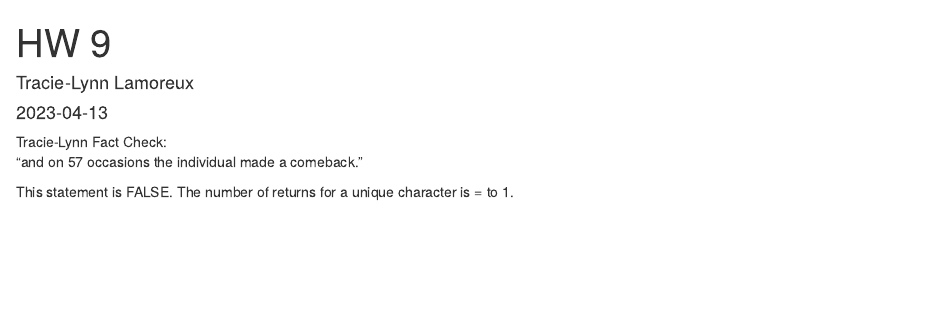
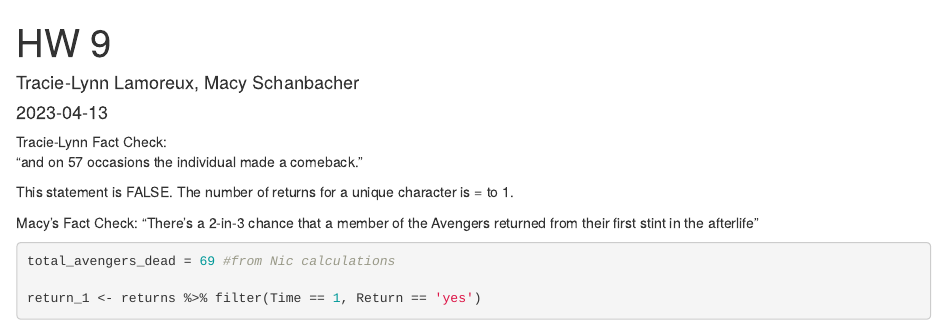
Before and after one commit to trl703/HW9DS201, an R Markdown document (HW9.Rmd): the page in a window 1100 px wide, from its top. Rendered offline with R 4.5, knitr and Pandoc, with nearby package versions; some code elsewhere in the file could not run offline.

Commit message:
macy's fact

````diff
--- a/HW9.Rmd
+++ b/HW9.Rmd
@@ -1,6 +1,6 @@
 ---
 title: "HW 9"
-author: "Tracie-Lynn Lamoreux"
+author: "Tracie-Lynn Lamoreux, Macy Schanbacher"
 date: "2023-04-13"
 output: html_document
 ---
@@ -36,3 +36,11 @@ unique<- unique(new_return$Name.Alias)
 numberofuniquereturns<- length(unique)
 ```
 This statement is FALSE. The number of returns for a unique character is = to `r numberofuniquereturns`.
+
+Macy's Fact Check:
+"There’s a 2-in-3 chance that a member of the Avengers returned from their first stint in the afterlife"
+
+```{r}
+total_avengers_dead = 69 #from Nic calculations
+
+return_1 <- returns %>% filter(Time == 1, Return == 'yes')
````
Also changed, not shown: HW9.Rmd (5 more changed lines).
